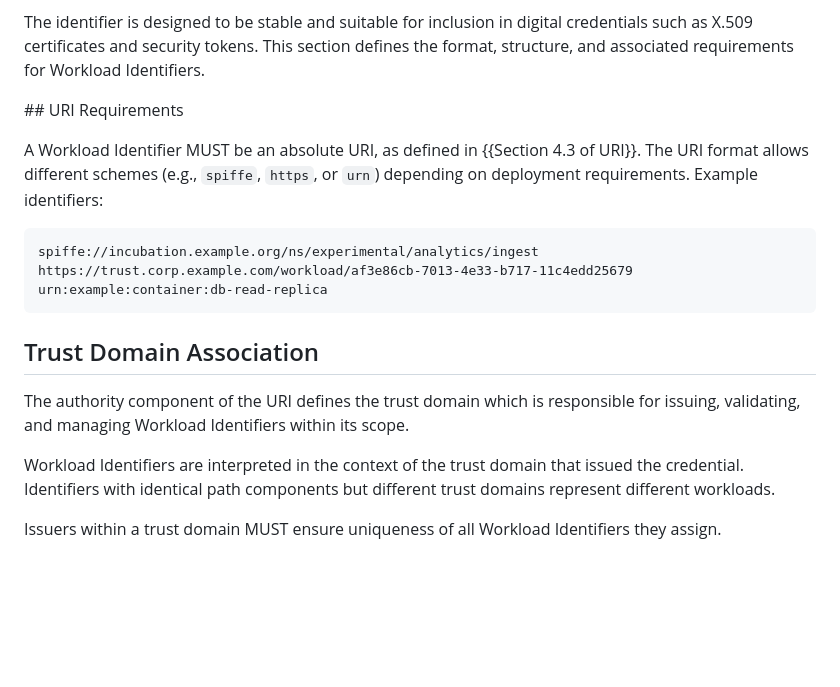
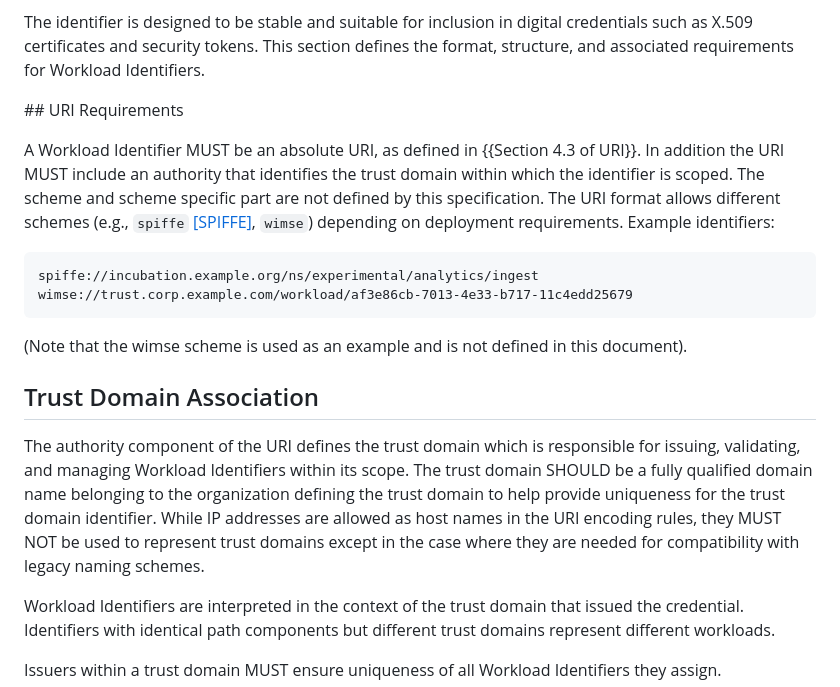
Before and after one commit to yaroslavros/wimse-identifier, a Markdown page: draft-rosomakho-wimse-identifier.md, the part around the change. Drawn GitHub-style; blank space fills up the shorter version.

Commit message:
updated workload URI and trust domain

```diff
--- a/draft-rosomakho-wimse-identifier.md
+++ b/draft-rosomakho-wimse-identifier.md
@@ -94,17 +94,18 @@ The identifier is designed to be stable and suitable for inclusion in digital cr
 
 ## URI Requirements
 
-A Workload Identifier MUST be an absolute URI, as defined in {{Section 4.3 of URI}}. The URI format allows different schemes (e.g., `spiffe`, `https`, or `urn`) depending on deployment requirements. Example identifiers:
+A Workload Identifier MUST be an absolute URI, as defined in {{Section 4.3 of URI}}. In addition the URI MUST include an authority that identifies the trust domain within which the identifier is scoped. The scheme and scheme specific part are not defined by this specification. The URI format allows different schemes (e.g., `spiffe` [[SPIFFE]](https://github.com/spiffe/spiffe/blob/main/standards/SPIFFE-ID.md), `wimse`) depending on deployment requirements.  Example identifiers:
 
 ~~~
 spiffe://incubation.example.org/ns/experimental/analytics/ingest
-https://trust.corp.example.com/workload/af3e86cb-7013-4e33-b717-11c4edd25679
-urn:example:container:db-read-replica
+wimse://trust.corp.example.com/workload/af3e86cb-7013-4e33-b717-11c4edd25679
 ~~~
+
+(Note that the wimse scheme is used as an example and is not defined in this document).
 
 ## Trust Domain Association
 
-The authority component of the URI defines the trust domain which is responsible for issuing, validating, and managing Workload Identifiers within its scope.
+The authority component of the URI defines the trust domain which is responsible for issuing, validating, and managing Workload Identifiers within its scope.  The trust domain SHOULD be a fully qualified domain name belonging to the organization defining the trust domain to help provide uniqueness for the trust domain identifier. While IP addresses are allowed as host names in the URI encoding rules, they MUST NOT be used to represent trust domains except in the case where they are needed for compatibility with legacy naming schemes.
 
 Workload Identifiers are interpreted in the context of the trust domain that issued the credential. Identifiers with identical path components but different trust domains represent different workloads.
 
```
